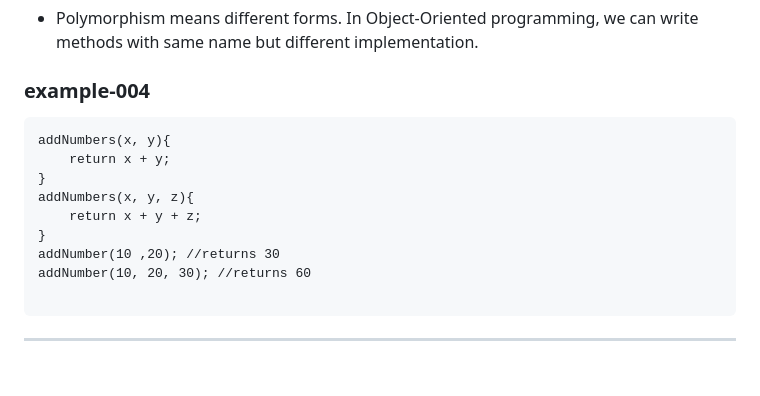
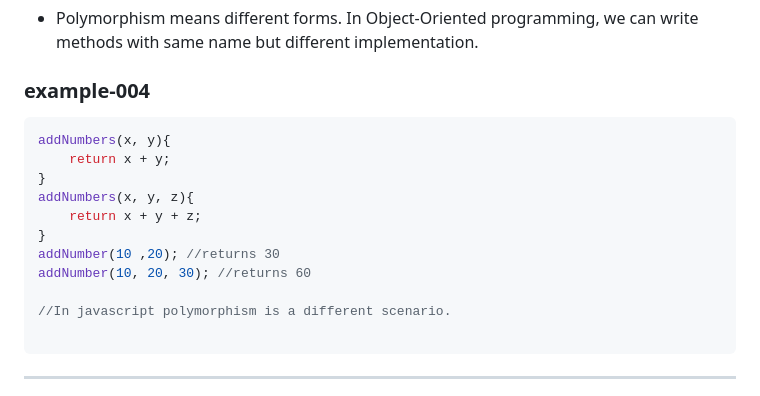
Before and after one commit to kirankumar3117/oopsWithJs, a Markdown page: README.md, the part around the change. Rendered like a GitHub page; blank space fills up the shorter version.

````diff
--- a/README.md
+++ b/README.md
@@ -132,7 +132,7 @@ removeUser(){
 
 ### example-004
 
-```
+```js
 addNumbers(x, y){
     return x + y;
 }
@@ -141,6 +141,8 @@ addNumbers(x, y, z){
 }
 addNumber(10 ,20); //returns 30
 addNumber(10, 20, 30); //returns 60
+
+//In javascript polymorphism is a different scenario.
 
 ```
 
````
